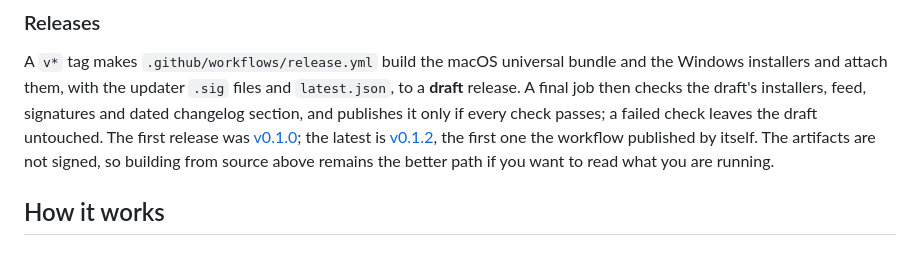
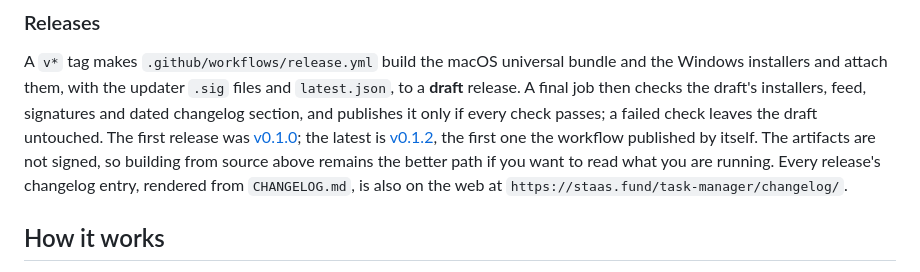
Before and after one commit to agilepeter/ai-task-manager, a Markdown page: README.md, the part around the change. Drawn GitHub-style.

Commit message:
Point the Releases section at the hosted changelog page
Adds one sentence noting that every release's changelog entry is also
rendered on the web, so a reader lands on the page instead of only
finding CHANGELOG.md in the repo.

Co-Authored-By: Claude Sonnet 5 <noreply@anthropic.com>

```diff
--- a/README.md
+++ b/README.md
@@ -161,7 +161,9 @@ passes; a failed check leaves the draft untouched. The first release was
 [v0.1.2](https://github.com/agilepeter/ai-task-manager/releases/tag/v0.1.2), the first one the
 workflow published by itself. The
 artifacts are not signed, so building from source above remains the better
-path if you want to read what you are running.
+path if you want to read what you are running. Every release's changelog
+entry, rendered from `CHANGELOG.md`, is also on the web at
+`https://staas.fund/task-manager/changelog/`.
 
 ## How it works
 
```
